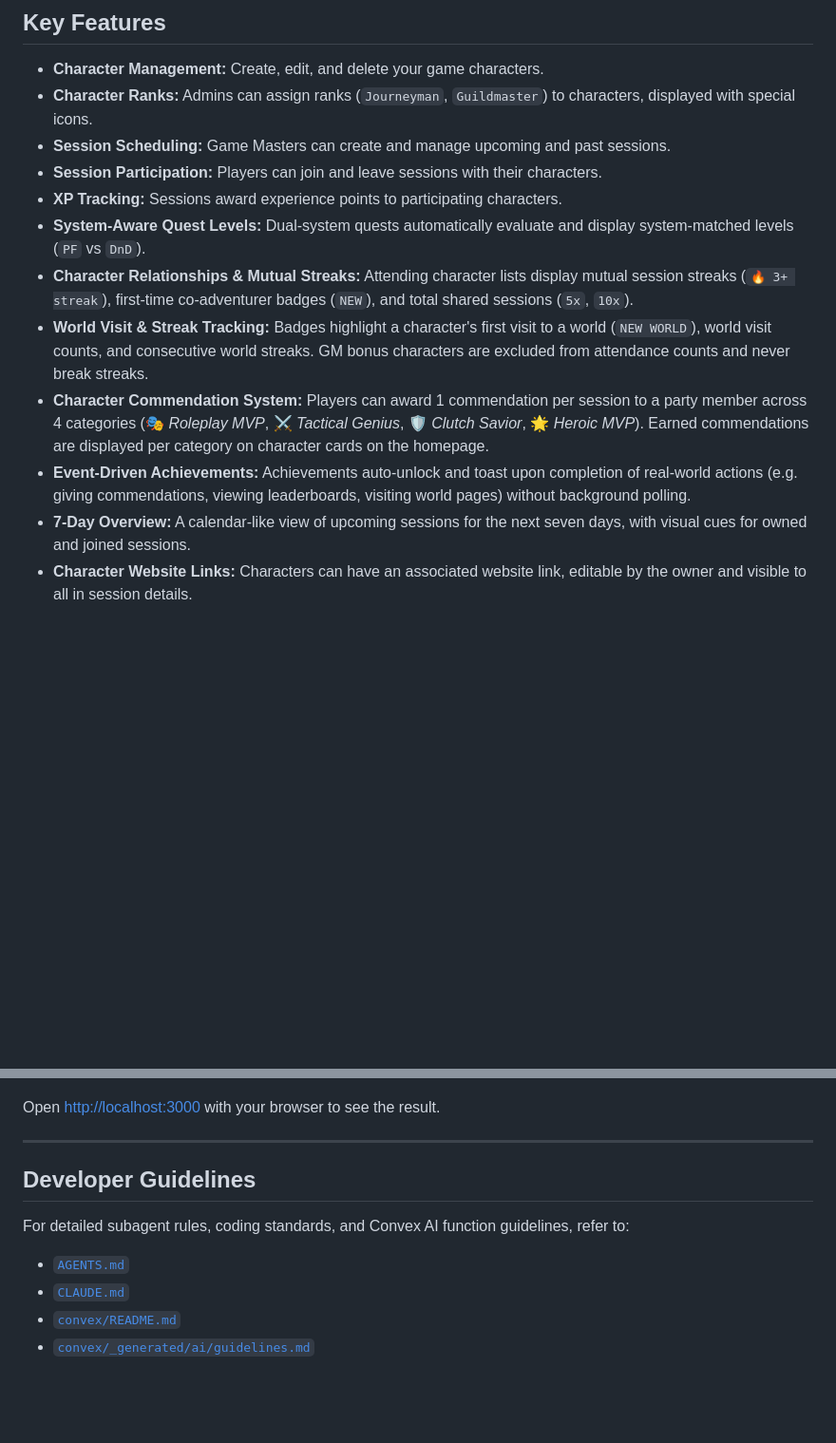
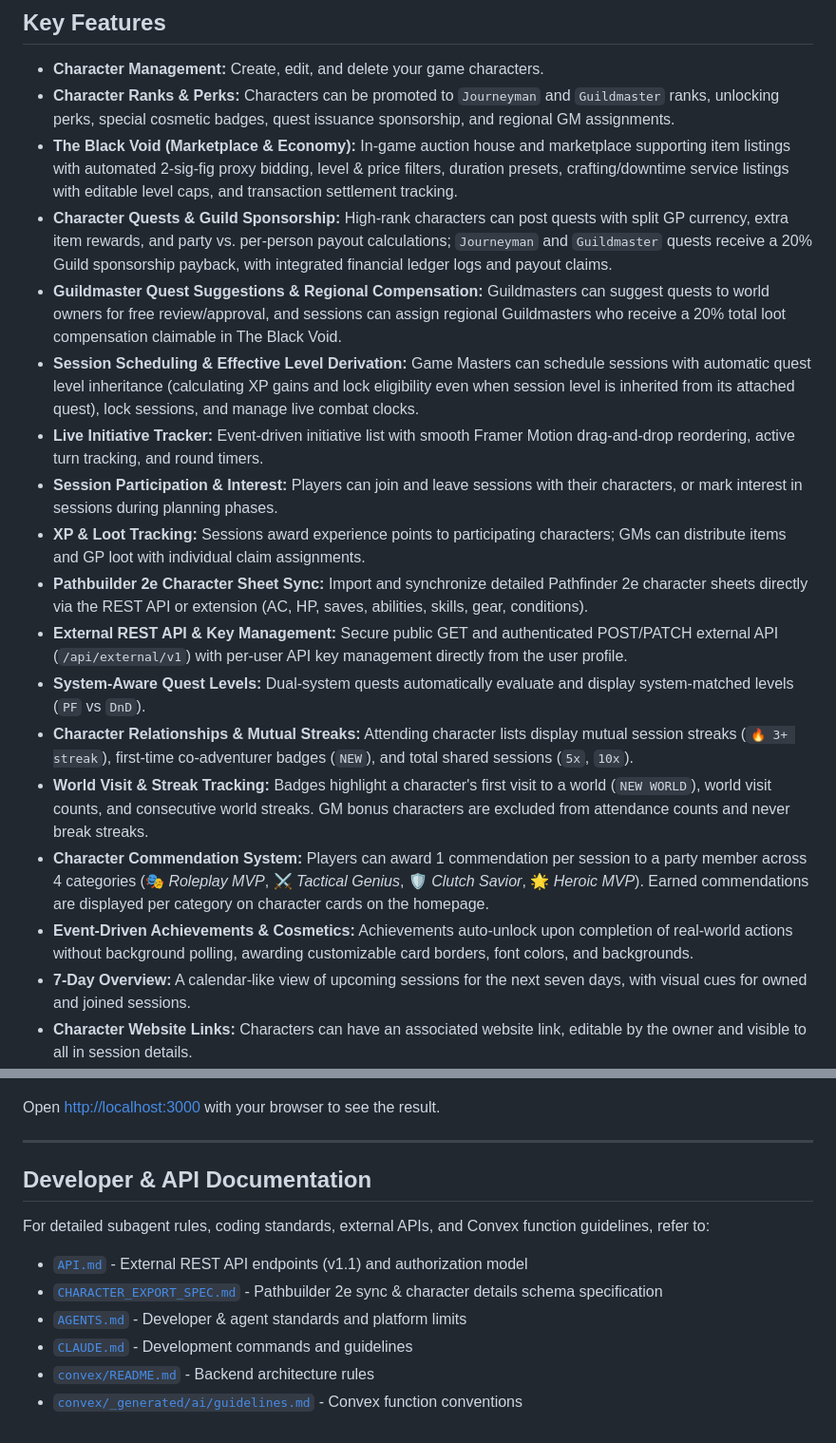
Before and after one commit to Zorth/void-guild, a Markdown page: README.md, 2 parts joined by grey strips. Shown at 95% size. GitHub-like rendering; blank space fills up the shorter version.

```diff
--- a/README.md
+++ b/README.md
@@ -7,15 +7,21 @@
 ## Key Features
 
 * **Character Management:** Create, edit, and delete your game characters.
-* **Character Ranks:** Admins can assign ranks (`Journeyman`, `Guildmaster`) to characters, displayed with special icons.
-* **Session Scheduling:** Game Masters can create and manage upcoming and past sessions.
-* **Session Participation:** Players can join and leave sessions with their characters.
-* **XP Tracking:** Sessions award experience points to participating characters.
+* **Character Ranks & Perks:** Characters can be promoted to `Journeyman` and `Guildmaster` ranks, unlocking perks, special cosmetic badges, quest issuance sponsorship, and regional GM assignments.
+* **The Black Void (Marketplace & Economy):** In-game auction house and marketplace supporting item listings with automated 2-sig-fig proxy bidding, level & price filters, duration presets, crafting/downtime service listings with editable level caps, and transaction settlement tracking.
+* **Character Quests & Guild Sponsorship:** High-rank characters can post quests with split GP currency, extra item rewards, and party vs. per-person payout calculations; `Journeyman` and `Guildmaster` quests receive a 20% Guild sponsorship payback, with integrated financial ledger logs and payout claims.
+* **Guildmaster Quest Suggestions & Regional Compensation:** Guildmasters can suggest quests to world owners for free review/approval, and sessions can assign regional Guildmasters who receive a 20% total loot compensation claimable in The Black Void.
+* **Session Scheduling & Effective Level Derivation:** Game Masters can schedule sessions with automatic quest level inheritance (calculating XP gains and lock eligibility even when session level is inherited from its attached quest), lock sessions, and manage live combat clocks.
+* **Live Initiative Tracker:** Event-driven initiative list with smooth Framer Motion drag-and-drop reordering, active turn tracking, and round timers.
+* **Session Participation & Interest:** Players can join and leave sessions with their characters, or mark interest in sessions during planning phases.
+* **XP & Loot Tracking:** Sessions award experience points to participating characters; GMs can distribute items and GP loot with individual claim assignments.
+* **Pathbuilder 2e Character Sheet Sync:** Import and synchronize detailed Pathfinder 2e character sheets directly via the REST API or extension (AC, HP, saves, abilities, skills, gear, conditions).
+* **External REST API & Key Management:** Secure public GET and authenticated POST/PATCH external API (`/api/external/v1`) with per-user API key management directly from the user profile.
 * **System-Aware Quest Levels:** Dual-system quests automatically evaluate and display system-matched levels (`PF` vs `DnD`).
 * **Character Relationships & Mutual Streaks:** Attending character lists display mutual session streaks (`🔥 3+ streak`), first-time co-adventurer badges (`NEW`), and total shared sessions (`5x`, `10x`).
 * **World Visit & Streak Tracking:** Badges highlight a character's first visit to a world (`NEW WORLD`), world visit counts, and consecutive world streaks. GM bonus characters are excluded from attendance counts and never break streaks.
 * **Character Commendation System:** Players can award 1 commendation per session to a party member across 4 categories (🎭 *Roleplay MVP*, ⚔️ *Tactical Genius*, 🛡️ *Clutch Savior*, 🌟 *Heroic MVP*). Earned commendations are displayed per category on character cards on the homepage.
-* **Event-Driven Achievements:** Achievements auto-unlock and toast upon completion of real-world actions (e.g. giving commendations, viewing leaderboards, visiting world pages) without background polling.
+* **Event-Driven Achievements & Cosmetics:** Achievements auto-unlock upon completion of real-world actions without background polling, awarding customizable card borders, font colors, and backgrounds.
 * **7-Day Overview:** A calendar-like view of upcoming sessions for the next seven days, with visual cues for owned and joined sessions.
 * **Character Website Links:** Characters can have an associated website link, editable by the owner and visible to all in session details.
 * **Session Locking:** Game Masters can lock sessions to finalize attendance and XP awards.
@@ -124,10 +130,12 @@ Open [http://localhost:3000](http://localhost:3000) with your browser to see the
 
 ---
 
-## Developer Guidelines
+## Developer & API Documentation
 
-For detailed subagent rules, coding standards, and Convex AI function guidelines, refer to:
-* [`AGENTS.md`](./AGENTS.md)
-* [`CLAUDE.md`](./CLAUDE.md)
-* [`convex/README.md`](./convex/README.md)
-* [`convex/_generated/ai/guidelines.md`](./convex/_generated/ai/guidelines.md)
+For detailed subagent rules, coding standards, external APIs, and Convex function guidelines, refer to:
+* [`API.md`](./API.md) - External REST API endpoints (v1.1) and authorization model
+* [`CHARACTER_EXPORT_SPEC.md`](./CHARACTER_EXPORT_SPEC.md) - Pathbuilder 2e sync & character details schema specification
+* [`AGENTS.md`](./AGENTS.md) - Developer & agent standards and platform limits
+* [`CLAUDE.md`](./CLAUDE.md) - Development commands and guidelines
+* [`convex/README.md`](./convex/README.md) - Backend architecture rules
+* [`convex/_generated/ai/guidelines.md`](./convex/_generated/ai/guidelines.md) - Convex function conventions
```
Also changed, not shown: API.md (+8 -4 lines), 1 other file.
